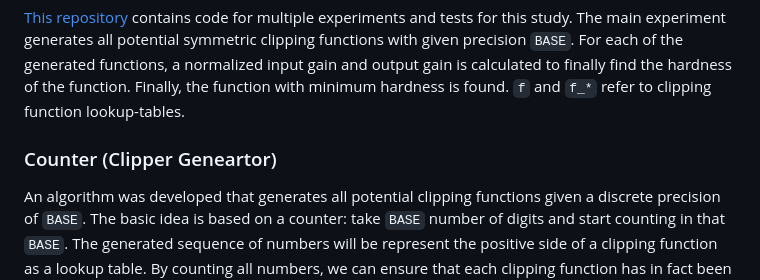
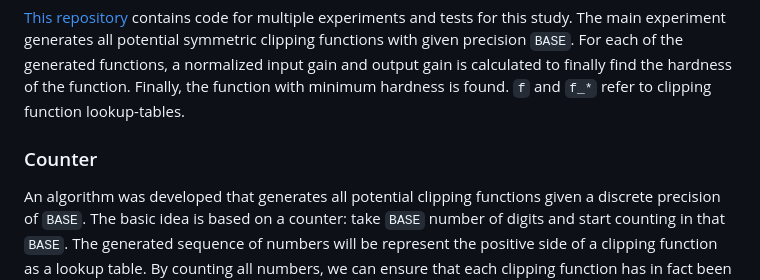
Before and after one commit to PrinssiFiestas/lorenzofiestas, a Markdown page: blog/quantifying-clipping-softness/quantifying-clipping-softness.md, the part around the change. Rendered like a GitHub page.

Commit message:
Progress on clipping softness.

```diff
--- a/blog/quantifying-clipping-softness/quantifying-clipping-softness.md
+++ b/blog/quantifying-clipping-softness/quantifying-clipping-softness.md
@@ -188,7 +188,7 @@ Considering that our input domain is limited, if normalized THD value is high, t
 
 [This repository](https://github.com/PrinssiFiestas/soft-clipper-analysis) contains code for multiple experiments and tests for this study. The main experiment generates all potential symmetric clipping functions with given precision `BASE`. For each of the generated functions, a normalized input gain and output gain is calculated to finally find the hardness of the function. Finally, the function with minimum hardness is found. `f` and `f_*` refer to clipping function lookup-tables.
 
-### Counter (Clipper Geneartor)
+### Counter
 
 An algorithm was developed that generates all potential clipping functions given a discrete precision of `BASE`. The basic idea is based on a counter: take `BASE` number of digits and start counting in that `BASE`. The generated sequence of numbers will be represent the positive side of a clipping function as a lookup table. By counting all numbers, we can ensure that each clipping function has in fact been generated. However, this naïve approach would have a time complexity of $O(\text{n}^\text{n})$, where $n = \text{BASE}$, so we need to find a way of skipping as many counts as possible. Our counting algorithm (starting from the LEFTMOST digit) can be described with the following steps:
 
```
